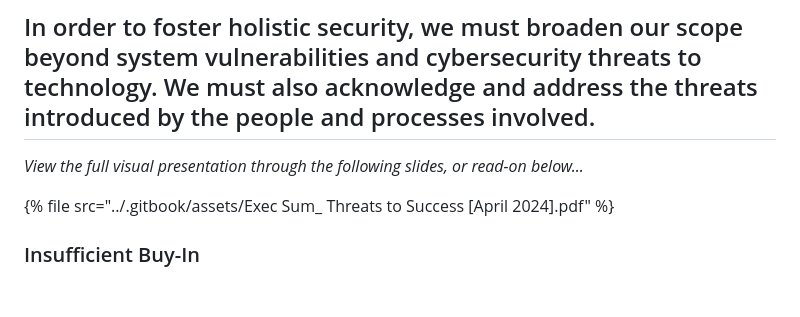
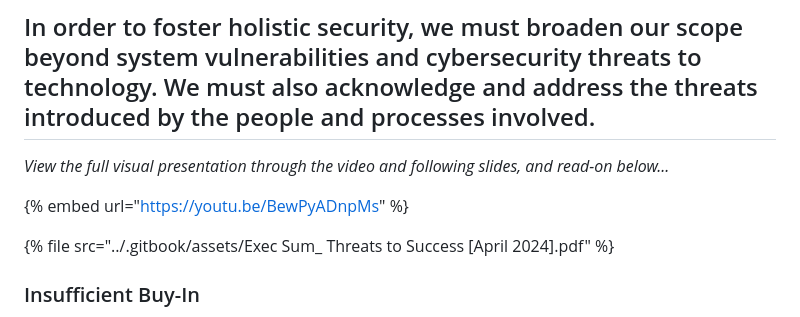
Before and after one commit to unicef/ict4d-holistic-assessments, a Markdown page: people/threats-to-success.md, the part around the change. Drawn GitHub-style; blank space fills up the shorter version.

Commit message:
GITBOOK-49: No subject

```diff
--- a/people/threats-to-success.md
+++ b/people/threats-to-success.md
@@ -10,7 +10,9 @@ When implementing new digitalization technologies and solutions there are a few
 
 ## In order to foster holistic security, we must broaden our scope beyond system vulnerabilities and cybersecurity threats to technology. We must also acknowledge and address the threats introduced by the people and processes involved.
 
-_View the full visual presentation through the following slides, or read-on below..._
+_View the full visual presentation through the video and following slides, and read-on below..._
+
+{% embed url="https://youtu.be/BewPyADnpMs" %}
 
 {% file src="../.gitbook/assets/Exec Sum_ Threats to Success [April 2024].pdf" %}
 
```
